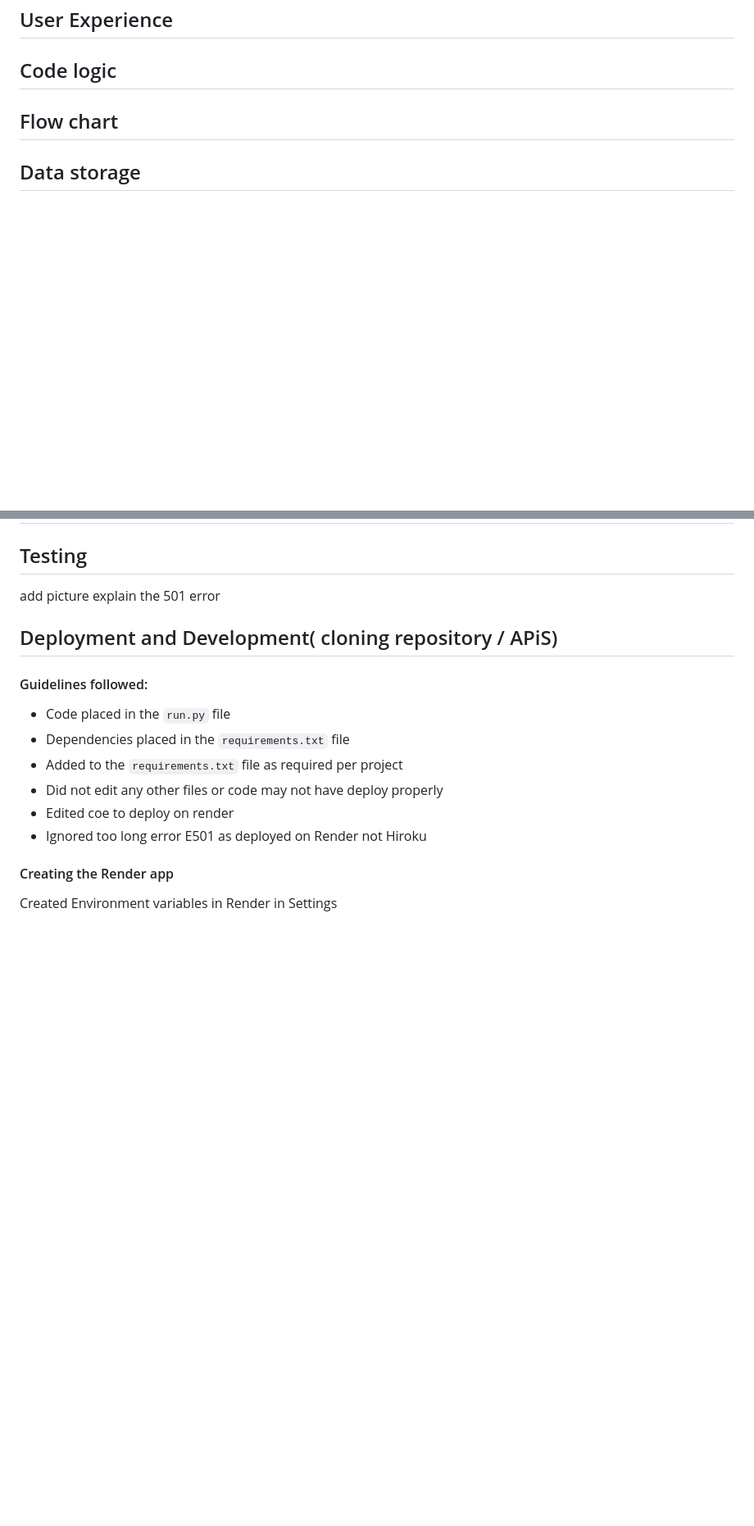
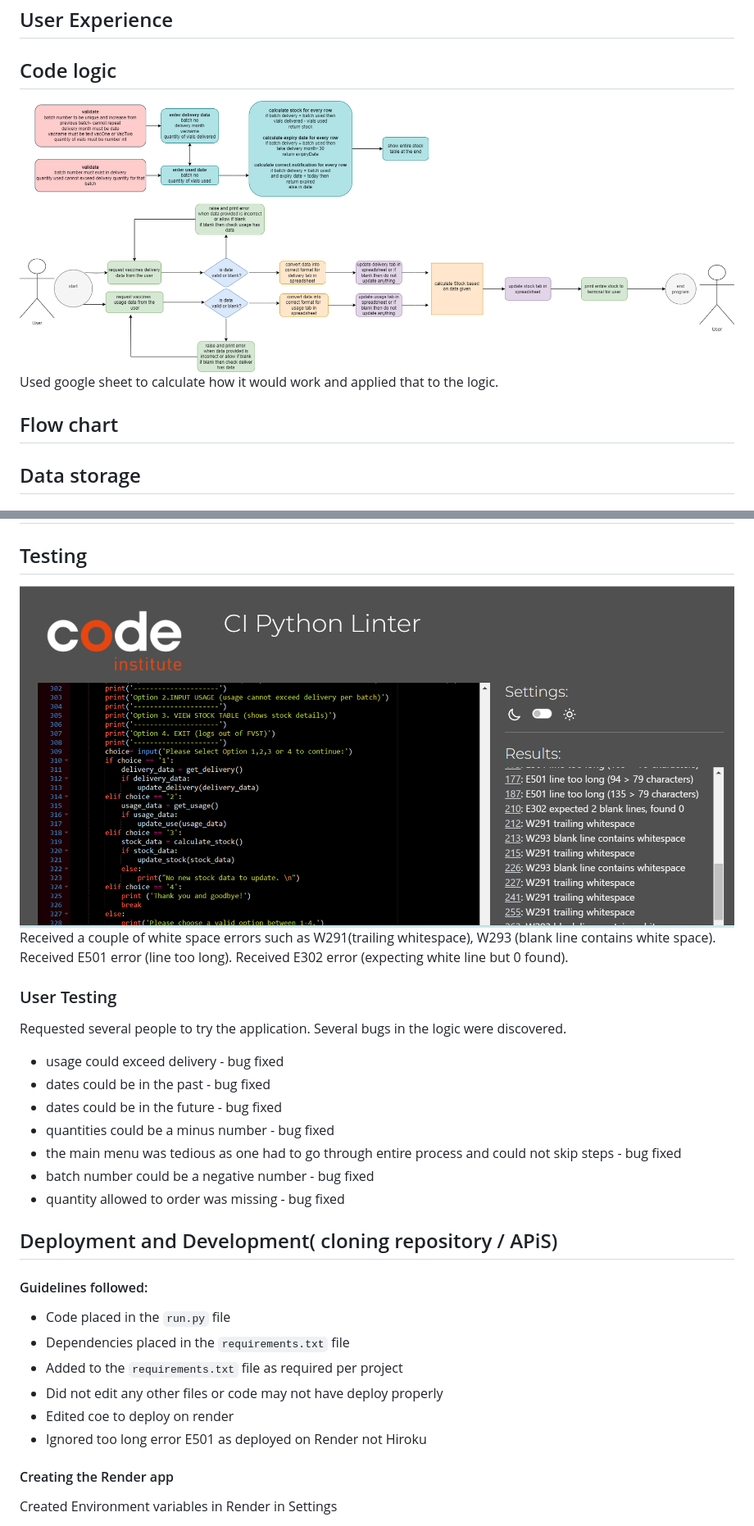
Before and after one commit to DiasDevils/PythonVproject, a Markdown page: README.md, 2 parts joined by grey strips. Shown: that part at 82% size. GitHub-like rendering; pictures changed too: VacStock.drawio.png (added), python authenticator pep8ci.png (added); blank space fills up the shorter version.

Commit message:
doc: read me edit additions

```diff
--- a/README.md
+++ b/README.md
@@ -27,6 +27,8 @@ This project used the Code Institute student template for deploying my third por
 ## Purpose
 ## User Experience
 ## Code logic
+![Flow Chart ](VacStock.drawio.png)
+Used google sheet to calculate how it would work and applied that to the logic.
 ## Flow chart
 ## Data storage
 ## Features
@@ -34,8 +36,21 @@ This project used the Code Institute student template for deploying my third por
 ## Technologies used
 ## Python Packages used
 ## Testing
-add picture
-explain the 501 error
+![CodeTest](<python authenticator pep8ci.png>)
+Received a couple of white space errors such as W291(trailing whitespace), W293 (blank line contains white space).
+Received E501 error (line too long).
+Received E302 error (expecting white line but 0 found).
+
+### User Testing
+Requested several people to try the application. Several bugs in the logic were discovered.
+- usage could exceed delivery - bug fixed
+- dates could be in the past - bug fixed
+- dates could be in the future - bug fixed
+- quantities could be a minus number - bug fixed
+- the main menu was tedious as one had to go through entire process and could not skip steps - bug fixed
+- batch number could be a negative number - bug fixed
+- quantity allowed to order was missing - bug fixed
+
 ## Deployment and Development( cloning repository / APiS)
 #### Guidelines followed:
 - Code placed in the `run.py` file
```
Also changed, not shown: other parts of README.md (+10 -0 lines).
